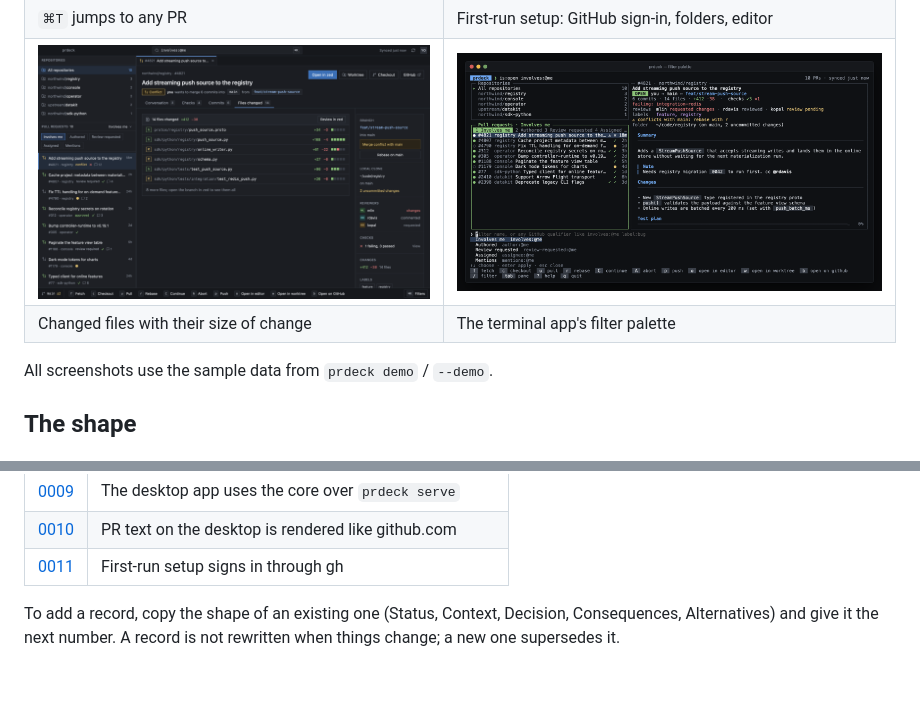
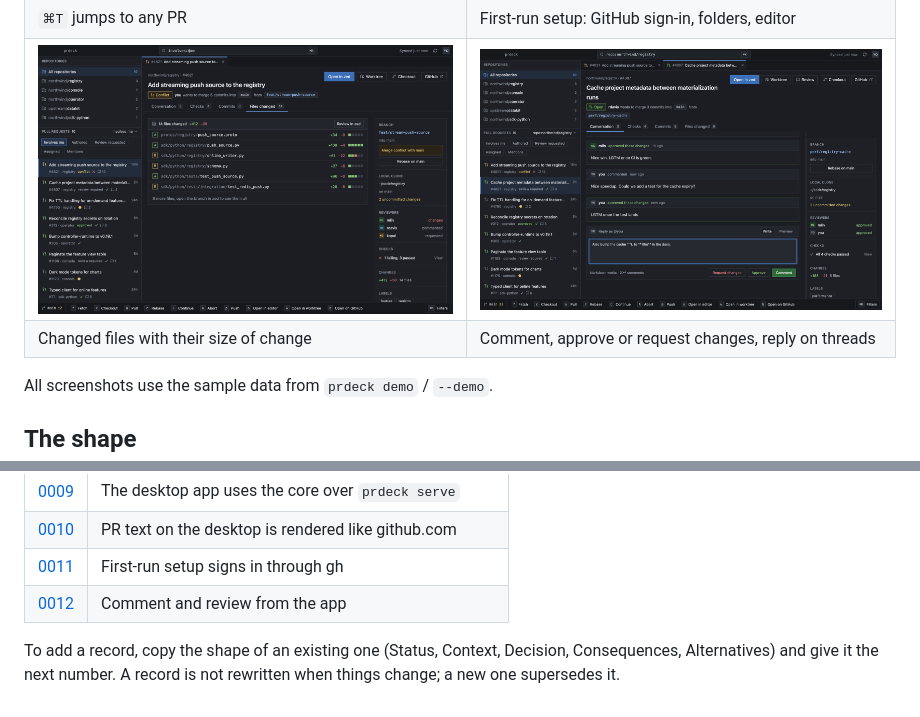
Before and after one commit to C-P-S-P/prdeck, a Markdown page: docs/adr/README.md, 2 parts joined by grey strips. GitHub-like rendering; pictures changed too: docs/screenshots/desktop-review.png (added); blank space fills up the shorter version.

```diff
--- a/docs/adr/README.md
+++ b/docs/adr/README.md
@@ -22,8 +22,8 @@ This folder holds the architecture decision records (ADRs): one short file per d
 | A command meets uncommitted work: stash or drop, your choice | No clone of the repo: pick one found on disk, or clone it |
 | ![Go to a pull request](../screenshots/desktop-goto.png) | ![First-run setup](../screenshots/desktop-setup.png) |
 | `⌘T` jumps to any PR | First-run setup: GitHub sign-in, folders, editor |
-| ![Files changed](../screenshots/desktop-files.png) | ![The filter palette in the terminal](../screenshots/palette.png) |
-| Changed files with their size of change | The terminal app's filter palette |
+| ![Files changed](../screenshots/desktop-files.png) | ![Comment and review](../screenshots/desktop-review.png) |
+| Changed files with their size of change | Comment, approve or request changes, reply on threads |
 
 All screenshots use the sample data from `prdeck demo` / `--demo`.
 
@@ -113,5 +113,6 @@ sequenceDiagram
 | [0009](0009-desktop-uses-the-core-over-prdeck-serve.md) | The desktop app uses the core over `prdeck serve` |
 | [0010](0010-pr-text-rendered-like-github.md) | PR text on the desktop is rendered like github.com |
 | [0011](0011-first-run-setup.md) | First-run setup signs in through gh |
+| [0012](0012-comment-and-review-from-the-app.md) | Comment and review from the app |
 
 To add a record, copy the shape of an existing one (Status, Context, Decision, Consequences, Alternatives) and give it the next number. A record is not rewritten when things change; a new one supersedes it.
```
Also changed, not shown: README.md (+5 -0 lines), docs/adr/0012-comment-and-review-from-the-app.md (added, +28 -0 lines), 14 other files.
